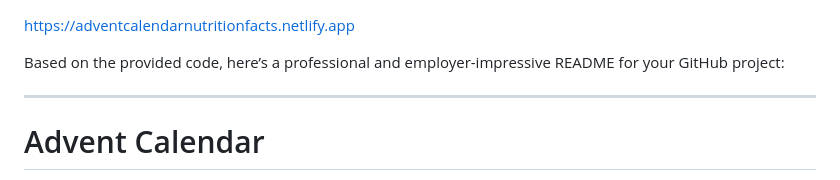
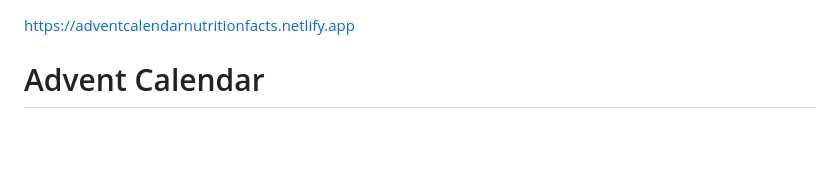
Before and after one commit to soniathephoenix/adventCalendar, a Markdown page: README.md, the part around the change. GitHub-like rendering; blank space fills up the shorter version.

```diff
--- a/README.md
+++ b/README.md
@@ -1,8 +1,4 @@
 https://adventcalendarnutritionfacts.netlify.app
-
-Based on the provided code, here’s a professional and employer-impressive README for your GitHub project:
-
----
 
 # Advent Calendar
 
```
